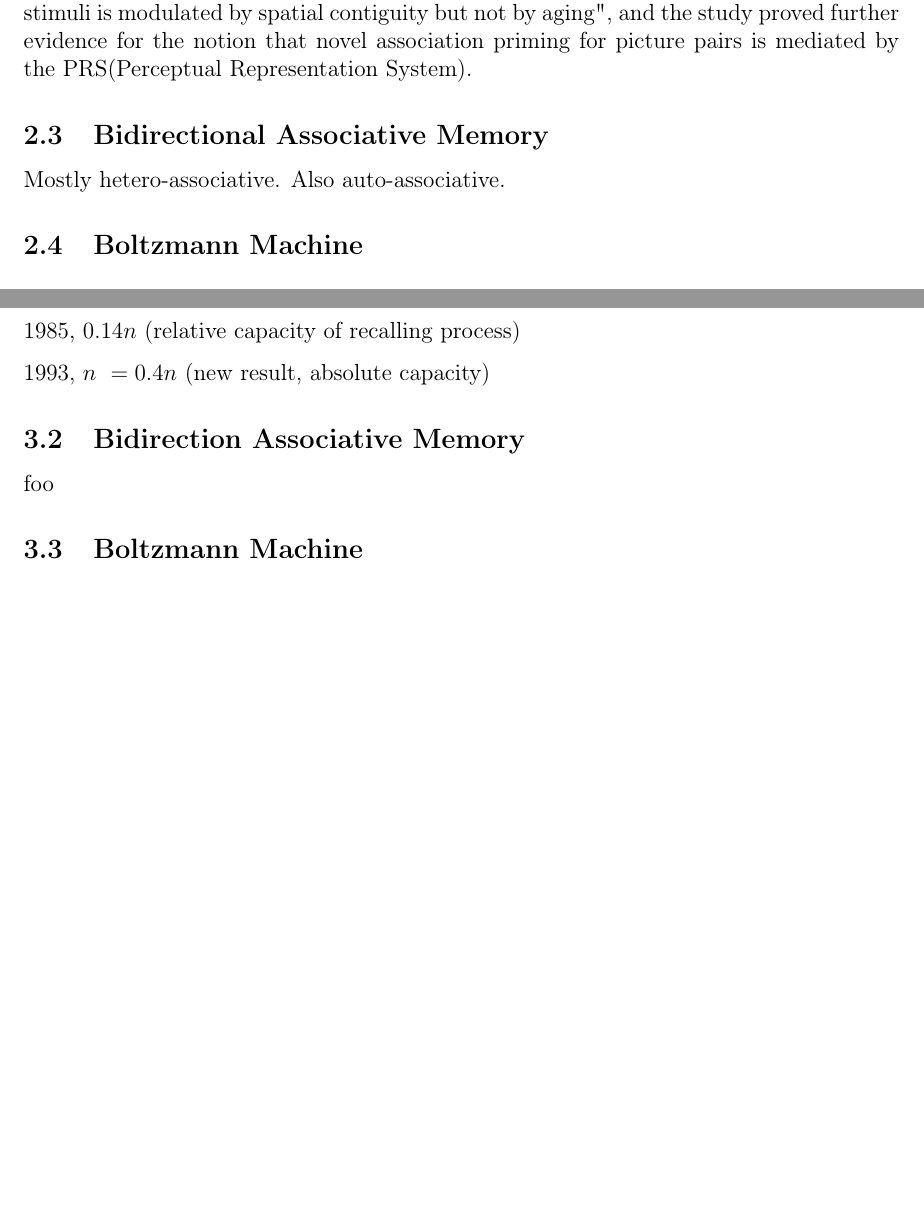
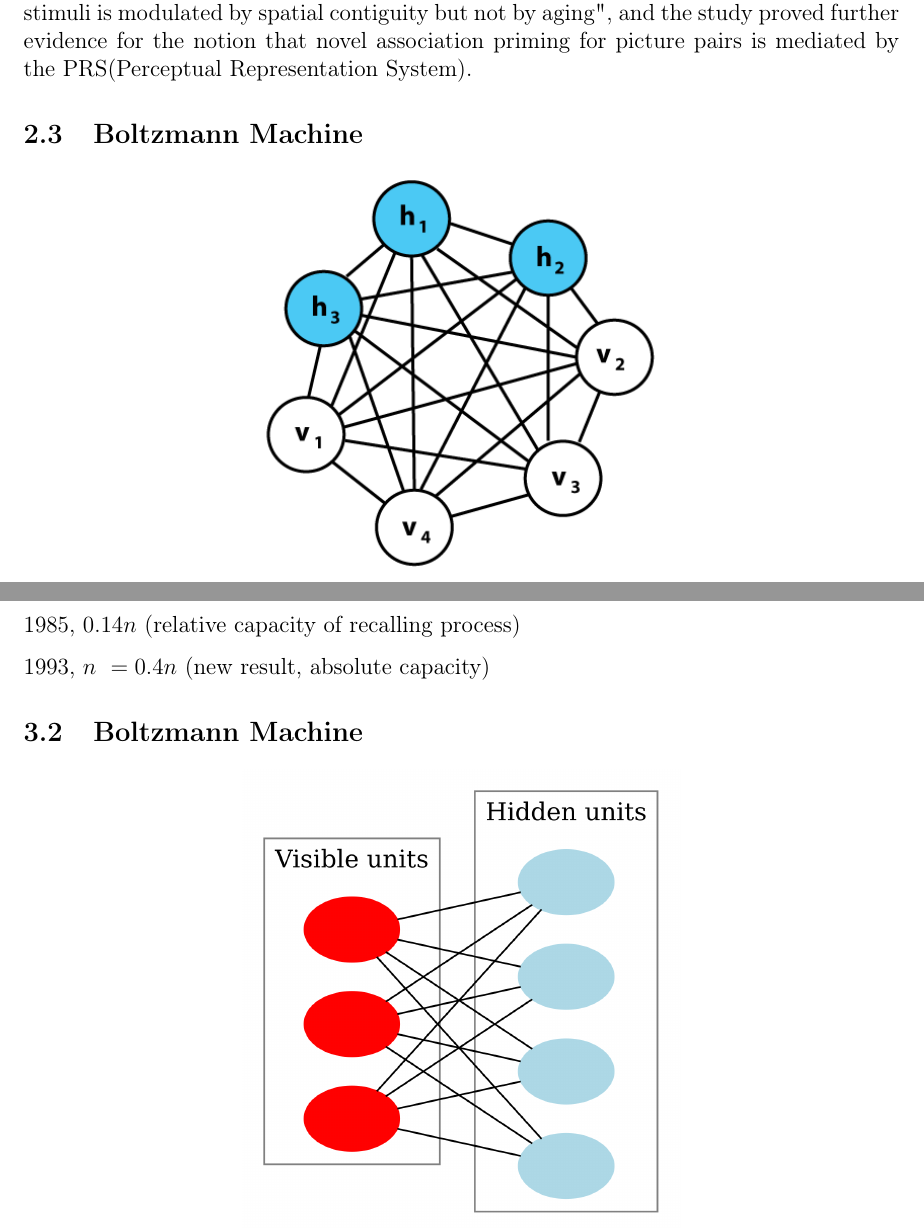
Before and after one commit to mewmew/associative_memories, a LaTeX document (report/report.tex): two parts of pages 5 and 8 of 11, joined at a grey line, cut so that both start at the same text, the shorter picture padded with empty space. Compiled offline with pdfLaTeX.

Commit message:
report: Remove Bi-directional Associative Memory section, and old TODOs.

```diff
--- a/report/report.tex
+++ b/report/report.tex
@@ -94,13 +82,6 @@ From various previous research, concepts such as associative priming, unitizatio
 
 
 Experiments with pictorial stimuli(paired pictures) were done in 3 consecutive stages, where the result from first stage showed no evidence on requirement of spatial contiguity, though associative priming was enhanced compared to with spatially separated stimuli, which proved "implicit memory for novel associations still can occur in the absence of an emergent conceptual representation". The second experiment was an extension from the first experiment, with focus on the effects of aging and spatial contiguity of the same topic of stimuli on novel association priming between pictures, where stunning result was shown that "associative priming is age invariant"(exposure of pictures was longer with older group to yield a matched performance in the baseline). The last experiment was based on both first and second experiments that "associative priming with pictorial stimuli is modulated by spatial contiguity but not by aging", and the study proved further evidence for the notion that novel association priming for picture pairs is mediated by the PRS(Perceptual Representation System).
-
-
-% Mostly auto-associative. Also hetero-associative?
-
-\subsection{Bidirectional Associative Memory}
-
-Mostly hetero-associative. Also auto-associative.
 
 \subsection{Boltzmann Machine}
 
@@ -196,12 +169,6 @@ Definitions of capacity.
 1985, $0.14n$ (relative capacity of recalling process)
 
 1993, $ n ~= 0.4n $ (new result, absolute capacity)
-
-\subsection{Bidirection Associative Memory}
-
-% TODO: Check.
-
-foo
 
 \subsection{Boltzmann Machine}
 
```
Also changed, not shown: report/report.tex (30 more changed lines).
